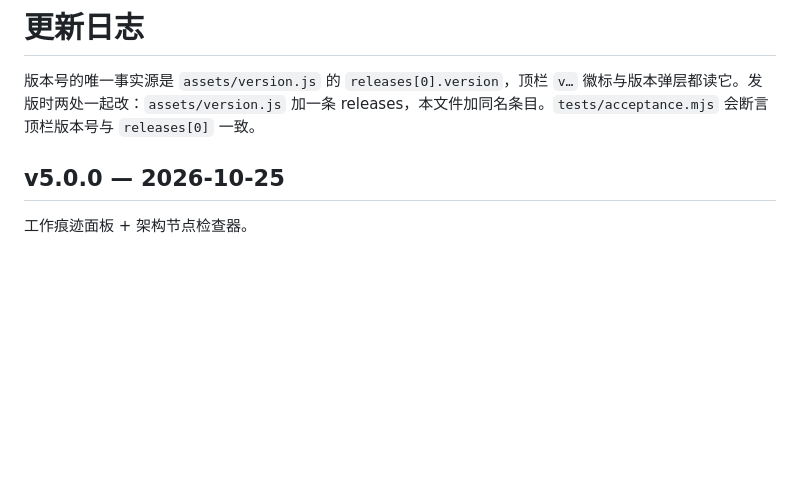
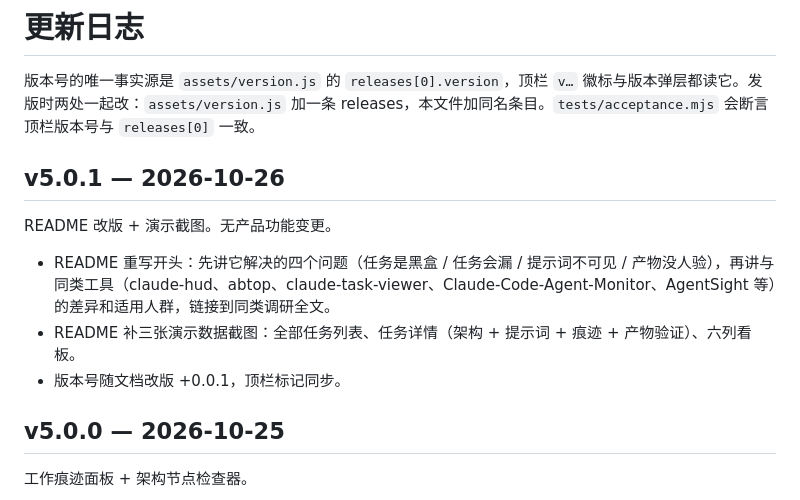
Before and after one commit to davis1214/agent-runner-observatory, a Markdown page: CHANGELOG.md, the part around the change. Rendered like a GitHub page; blank space fills up the shorter version.

Commit message:
docs: README 改版（问题-价值-差异化）+ 演示截图 + v5.0.1 (CHANGELOG.md)

```diff
--- a/CHANGELOG.md
+++ b/CHANGELOG.md
@@ -1,6 +1,14 @@
 # 更新日志
 
 版本号的唯一事实源是 `assets/version.js` 的 `releases[0].version`，顶栏 `v…` 徽标与版本弹层都读它。发版时两处一起改：`assets/version.js` 加一条 releases，本文件加同名条目。`tests/acceptance.mjs` 会断言顶栏版本号与 `releases[0]` 一致。
+
+## v5.0.1 — 2026-10-26
+
+README 改版 + 演示截图。无产品功能变更。
+
+- README 重写开头：先讲它解决的四个问题（任务是黑盒 / 任务会漏 / 提示词不可见 / 产物没人验），再讲与同类工具（claude-hud、abtop、claude-task-viewer、Claude-Code-Agent-Monitor、AgentSight 等）的差异和适用人群，链接到同类调研全文。
+- README 补三张演示数据截图：全部任务列表、任务详情（架构 + 提示词 + 痕迹 + 产物验证）、六列看板。
+- 版本号随文档改版 +0.0.1，顶栏标记同步。
 
 ## v5.0.0 — 2026-10-25
 
```
